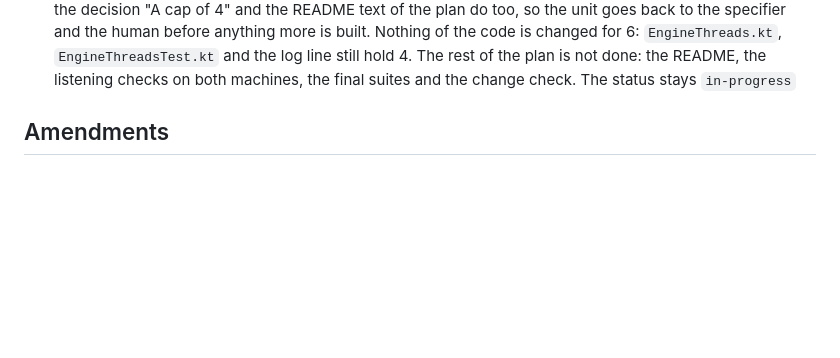
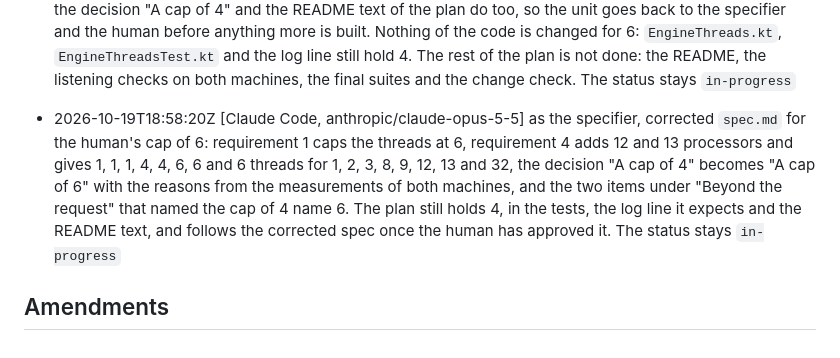
Before and after one commit to norareit/aloudrite-intellij, a Markdown page: changes/0011-engine-threads-from-the-machine/record.md, the part around the change. Rendered like a GitHub page; blank space fills up the shorter version.

Commit message:
feature-0011 Correct the spec for the cap of 6

```diff
--- a/changes/0011-engine-threads-from-the-machine/record.md
+++ b/changes/0011-engine-threads-from-the-machine/record.md
@@ -97,5 +97,11 @@ timestamp: 2026-10-19T15:47:16Z
   changed for 6: `EngineThreads.kt`, `EngineThreadsTest.kt` and the log line still hold 4. The rest of the plan is not
   done: the README, the listening checks on both machines, the final suites and the change check. The status stays
   `in-progress`
+- 2026-10-19T18:58:20Z [Claude Code, anthropic/claude-opus-5-5] as the specifier, corrected `spec.md` for the human's
+  cap of 6: requirement 1 caps the threads at 6, requirement 4 adds 12 and 13 processors and gives 1, 1, 1, 4, 4, 6, 6
+  and 6 threads for 1, 2, 3, 8, 9, 12, 13 and 32, the decision "A cap of 4" becomes "A cap of 6" with the reasons from
+  the measurements of both machines, and the two items under "Beyond the request" that named the cap of 4 name 6. The
+  plan still holds 4, in the tests, the log line it expects and the README text, and follows the corrected spec once
+  the human has approved it. The status stays `in-progress`
 
 ## Amendments
```
Also changed, not shown: changes/0011-engine-threads-from-the-machine/spec.md (+16 -14 lines).
